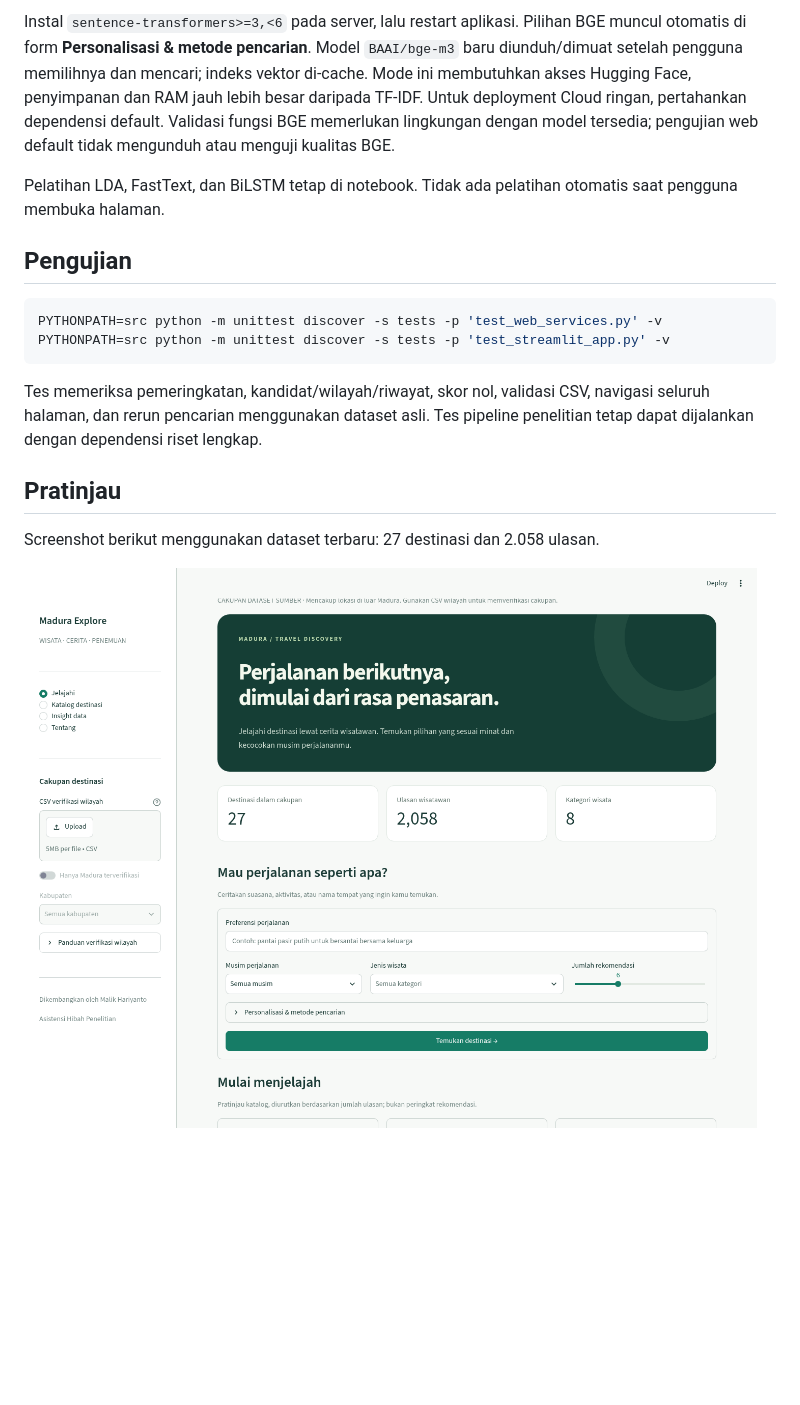
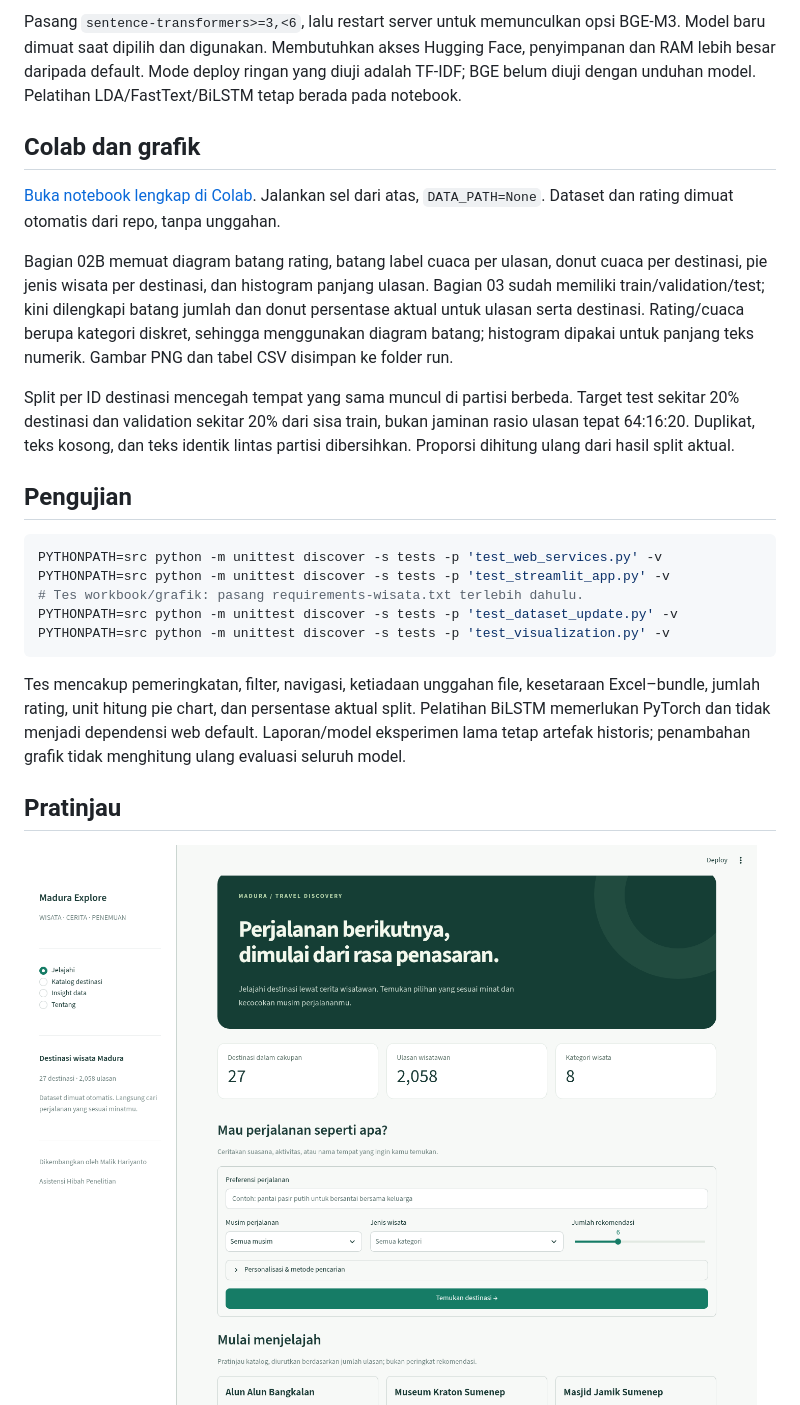
Before and after one commit to MalikHariyanto/crispy_recom_machine_system, a Markdown page: docs/STREAMLIT.md, the part around one of its changes. Drawn GitHub-style; pictures changed too: docs/images/streamlit-home.png, docs/images/streamlit-results.png; blank space fills up the shorter version.

````diff
--- a/docs/STREAMLIT.md
+++ b/docs/STREAMLIT.md
@@ -59,21 +43,27 @@ Cache data dan indeks memakai hash manifest; pembaruan dataset juga membatalkan
 
-Instal `sentence-transformers>=3,<6` pada server, lalu restart aplikasi. Pilihan BGE muncul otomatis di form **Personalisasi & metode pencarian**. Model `BAAI/bge-m3` baru diunduh/dimuat setelah pengguna memilihnya dan mencari; indeks vektor di-cache. Mode ini membutuhkan akses Hugging Face, penyimpanan dan RAM jauh lebih besar daripada TF-IDF. Untuk deployment Cloud ringan, pertahankan dependensi default. Validasi fungsi BGE memerlukan lingkungan dengan model tersedia; pengujian web default tidak mengunduh atau menguji kualitas BGE.
+Pasang `sentence-transformers>=3,<6`, lalu restart server untuk memunculkan opsi BGE-M3. Model baru dimuat saat dipilih dan digunakan. Membutuhkan akses Hugging Face, penyimpanan dan RAM lebih besar daripada default. Mode deploy ringan yang diuji adalah TF-IDF; BGE belum diuji dengan unduhan model. Pelatihan LDA/FastText/BiLSTM tetap berada pada notebook.
 
-Pelatihan LDA, FastText, dan BiLSTM tetap di notebook. Tidak ada pelatihan otomatis saat pengguna membuka halaman.
+## Colab dan grafik
+
+[Buka notebook lengkap di Colab](https://colab.research.google.com/github/MalikHariyanto/crispy_recom_machine_system/blob/feat/streamlit-wisata/notebooks/Colab_Audit_Wisata_Madura_Otomatis.ipynb). Jalankan sel dari atas, `DATA_PATH=None`. Dataset dan rating dimuat otomatis dari repo, tanpa unggahan.
+
+Bagian 02B memuat diagram batang rating, batang label cuaca per ulasan, donut cuaca per destinasi, pie jenis wisata per destinasi, dan histogram panjang ulasan. Bagian 03 sudah memiliki train/validation/test; kini dilengkapi batang jumlah dan donut persentase aktual untuk ulasan serta destinasi. Rating/cuaca berupa kategori diskret, sehingga menggunakan diagram batang; histogram dipakai untuk panjang teks numerik. Gambar PNG dan tabel CSV disimpan ke folder run.
+
+Split per ID destinasi mencegah tempat yang sama muncul di partisi berbeda. Target test sekitar 20% destinasi dan validation sekitar 20% dari sisa train, bukan jaminan rasio ulasan tepat 64:16:20. Duplikat, teks kosong, dan teks identik lintas partisi dibersihkan. Proporsi dihitung ulang dari hasil split aktual.
 
 ## Pengujian
 
 ```bash
 PYTHONPATH=src python -m unittest discover -s tests -p 'test_web_services.py' -v
 PYTHONPATH=src python -m unittest discover -s tests -p 'test_streamlit_app.py' -v
+# Tes workbook/grafik: pasang requirements-wisata.txt terlebih dahulu.
+PYTHONPATH=src python -m unittest discover -s tests -p 'test_dataset_update.py' -v
+PYTHONPATH=src python -m unittest discover -s tests -p 'test_visualization.py' -v
 ```
 
-Tes memeriksa pemeringkatan, kandidat/wilayah/riwayat, skor nol, validasi CSV, navigasi seluruh halaman, dan rerun pencarian menggunakan dataset asli. Tes pipeline penelitian tetap dapat dijalankan dengan dependensi riset lengkap.
+Tes mencakup pemeringkatan, filter, navigasi, ketiadaan unggahan file, kesetaraan Excel–bundle, jumlah rating, unit hitung pie chart, dan persentase aktual split. Pelatihan BiLSTM memerlukan PyTorch dan tidak menjadi dependensi web default. Laporan/model eksperimen lama tetap artefak historis; penambahan grafik tidak menghitung ulang evaluasi seluruh model.
 
 ## Pratinjau
 
-Screenshot berikut menggunakan dataset terbaru: 27 destinasi dan 2.058 ulasan.
-
 ![Halaman jelajah](images/streamlit-home.png)
-
 ![Hasil rekomendasi](images/streamlit-results.png)
````
Also changed, not shown: other parts of docs/STREAMLIT.md (+16 -41 lines), README.md (+9 -3 lines), 9 other files.
